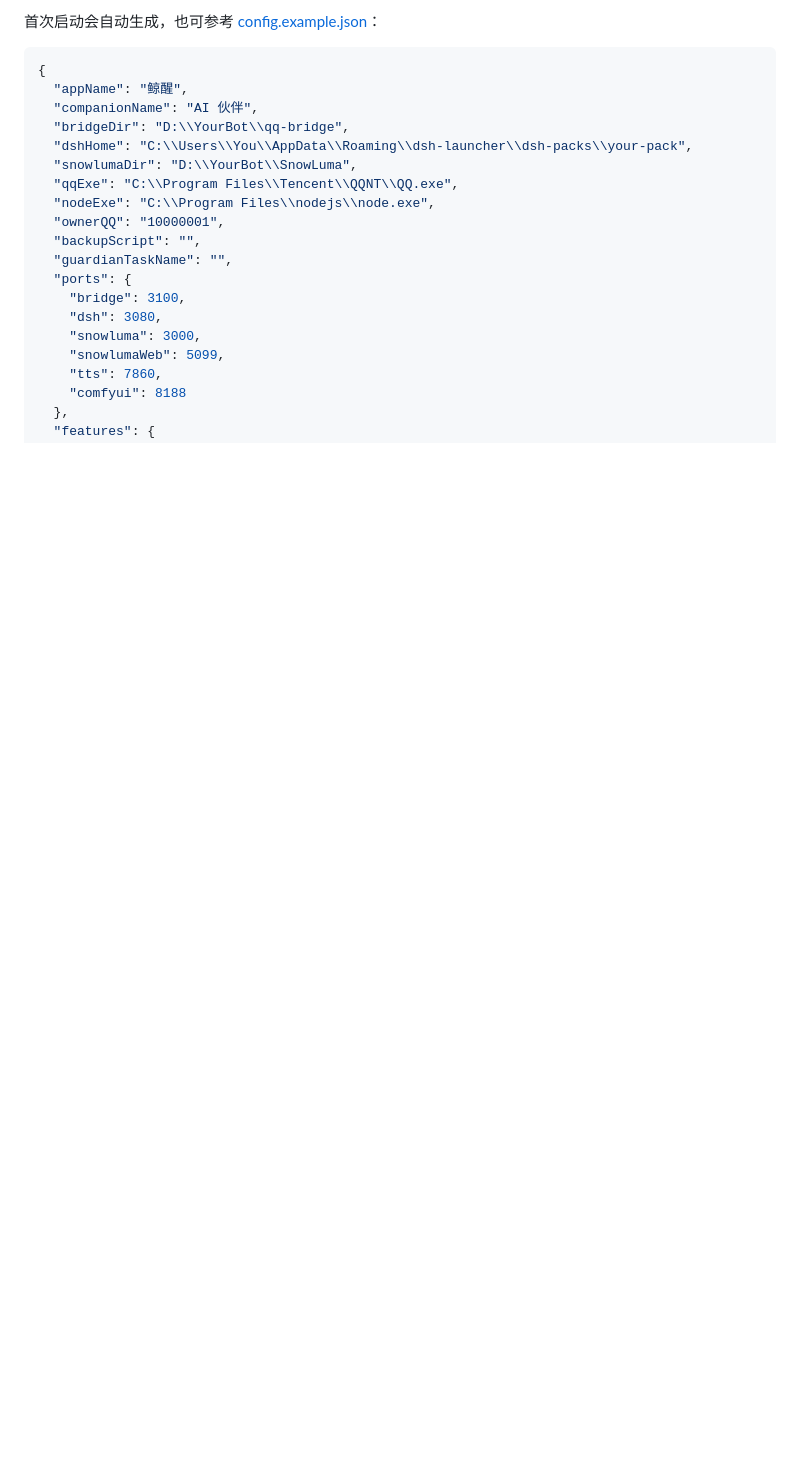
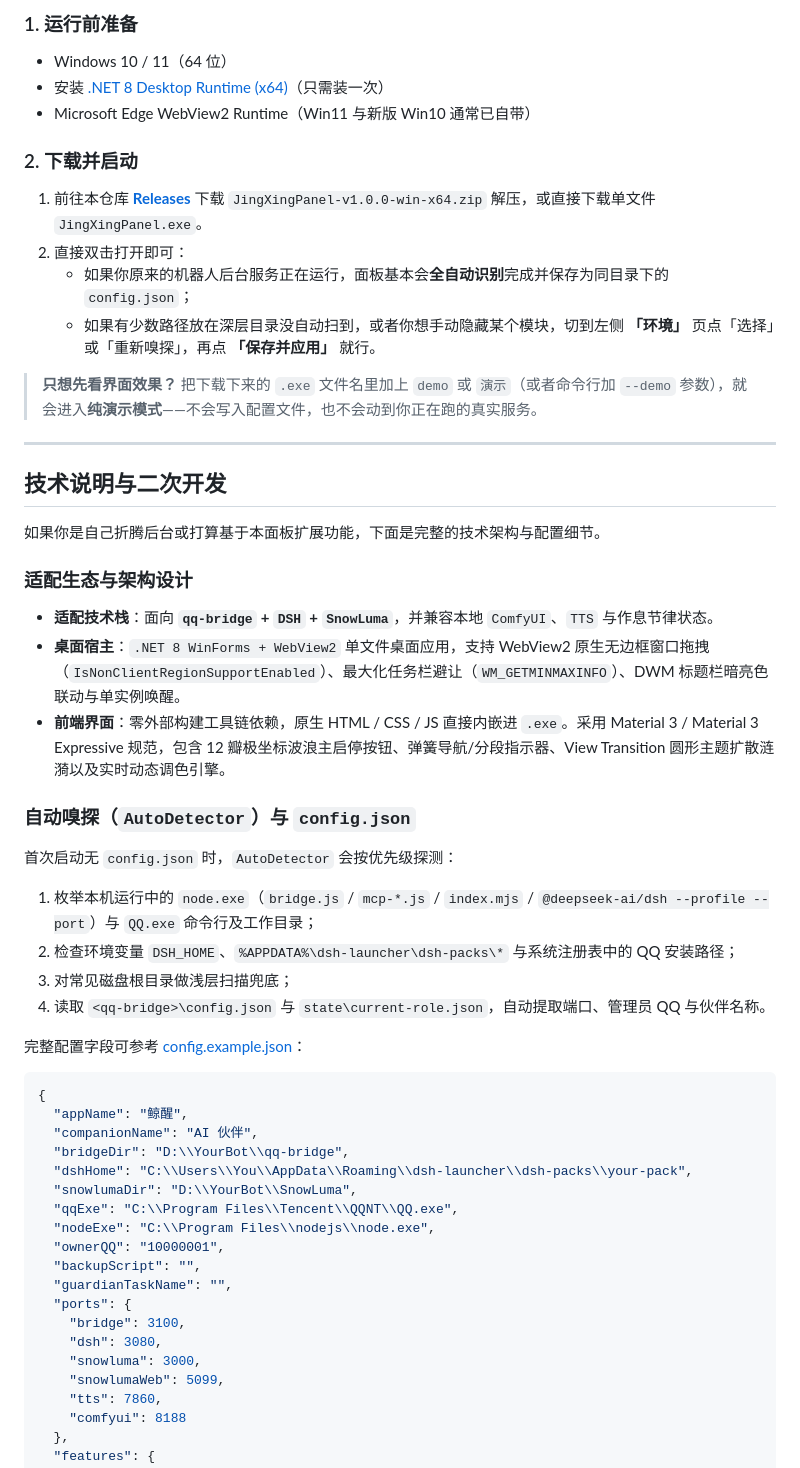
Before and after one commit to LT5SS/jingxing-panel, a Markdown page: README.md, the part around one of its changes. GitHub-like rendering; blank space fills up the shorter version.

````diff
--- a/README.md
+++ b/README.md
@@ -44,5 +42,37 @@
 
-首次启动会自动生成，也可参考 [config.example.json](config.example.json)：
+### 1. 运行前准备
+- Windows 10 / 11（64 位）
+- 安装 [.NET 8 Desktop Runtime (x64)](https://dotnet.microsoft.com/download/dotnet/8.0)（只需装一次）
+- Microsoft Edge WebView2 Runtime（Win11 与新版 Win10 通常已自带）
+
+### 2. 下载并启动
+1. 前往本仓库 [**Releases**](https://github.com/LT5SS/jingxing-panel/releases) 下载 `JingXingPanel-v1.0.0-win-x64.zip` 解压，或直接下载单文件 `JingXingPanel.exe`。
+2. 直接双击打开即可：
+   - 如果你原来的机器人后台服务正在运行，面板基本会**全自动识别**完成并保存为同目录下的 `config.json`；
+   - 如果有少数路径放在深层目录没自动扫到，或者你想手动隐藏某个模块，切到左侧 **「环境」** 页点「选择」或「重新嗅探」，再点 **「保存并应用」** 就行。
+
+> **只想先看界面效果？** 把下载下来的 `.exe` 文件名里加上 `demo` 或 `演示`（或者命令行加 `--demo` 参数），就会进入**纯演示模式**——不会写入配置文件，也不会动到你正在跑的真实服务。
+
+---
+
+## 技术说明与二次开发
+
+如果你是自己折腾后台或打算基于本面板扩展功能，下面是完整的技术架构与配置细节。
+
+### 适配生态与架构设计
+- **适配技术栈**：面向 **`qq-bridge` + `DSH` + `SnowLuma`**，并兼容本地 `ComfyUI`、`TTS` 与作息节律状态。
+- **桌面宿主**：`.NET 8 WinForms + WebView2` 单文件桌面应用，支持 WebView2 原生无边框窗口拖拽（`IsNonClientRegionSupportEnabled`）、最大化任务栏避让（`WM_GETMINMAXINFO`）、DWM 标题栏暗亮色联动与单实例唤醒。
+- **前端界面**：零外部构建工具链依赖，原生 HTML / CSS / JS 直接内嵌进 `.exe`。采用 Material 3 / Material 3 Expressive 规范，包含 12 瓣极坐标波浪主启停按钮、弹簧导航/分段指示器、View Transition 圆形主题扩散涟漪以及实时动态调色引擎。
+
+### 自动嗅探（`AutoDetector`）与 `config.json`
+
+首次启动无 `config.json` 时，`AutoDetector` 会按优先级探测：
+1. 枚举本机运行中的 `node.exe`（`bridge.js` / `mcp-*.js` / `index.mjs` / `@deepseek-ai/dsh --profile --port`）与 `QQ.exe` 命令行及工作目录；
+2. 检查环境变量 `DSH_HOME`、`%APPDATA%\dsh-launcher\dsh-packs\*` 与系统注册表中的 QQ 安装路径；
+3. 对常见磁盘根目录做浅层扫描兜底；
+4. 读取 `<qq-bridge>\config.json` 与 `state\current-role.json`，自动提取端口、管理员 QQ 与伙伴名称。
+
+完整配置字段可参考 [config.example.json](config.example.json)：
 
 ```json
 {
````
Also changed, not shown: other parts of README.md (+37 -44 lines), docs/screenshots/dashboard-dark.png (added), docs/screenshots/dashboard-light-minimal.png (added), docs/screenshots/logs-dark.png (added), docs/screenshots/settings-light.png (added).
